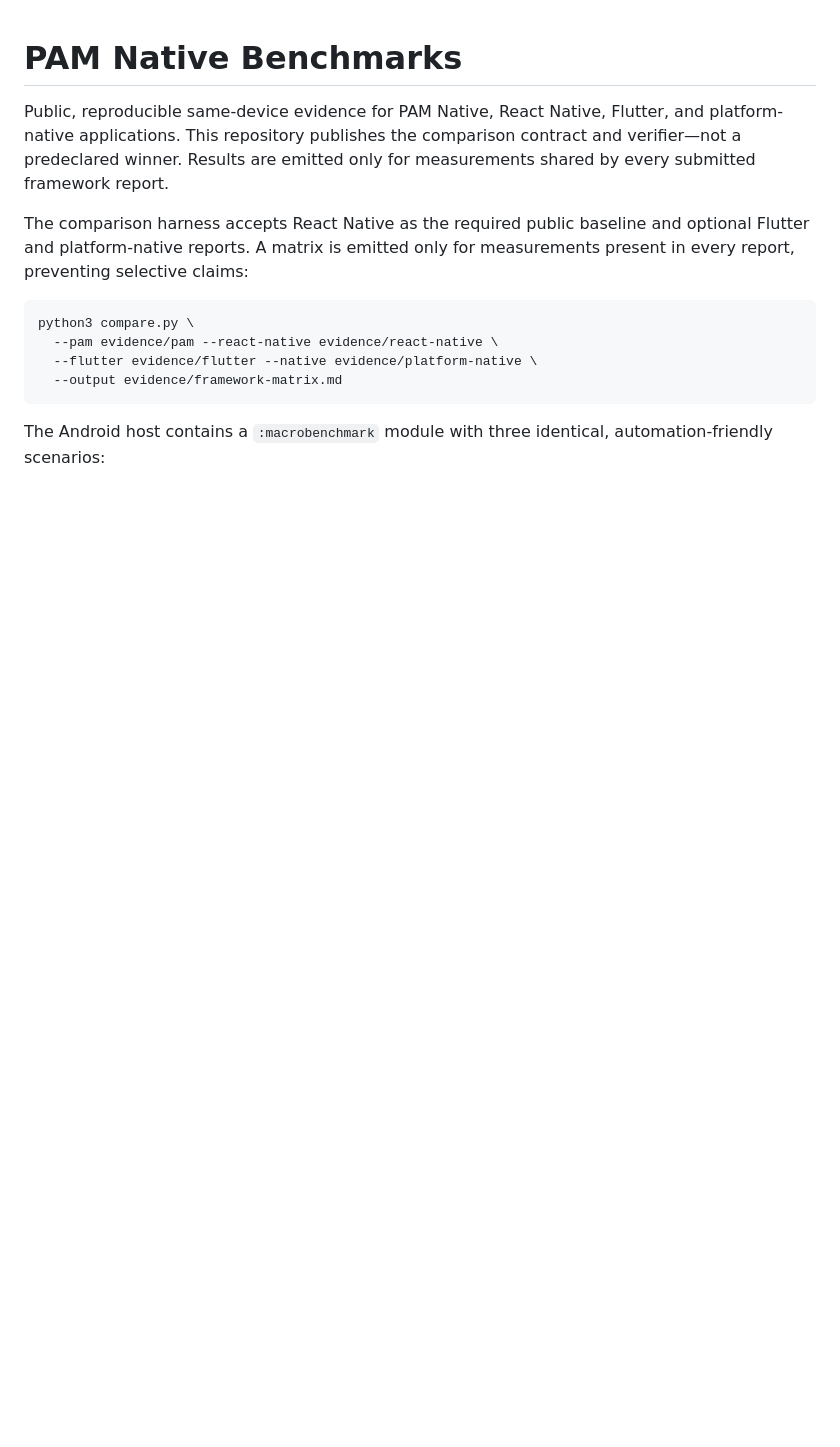
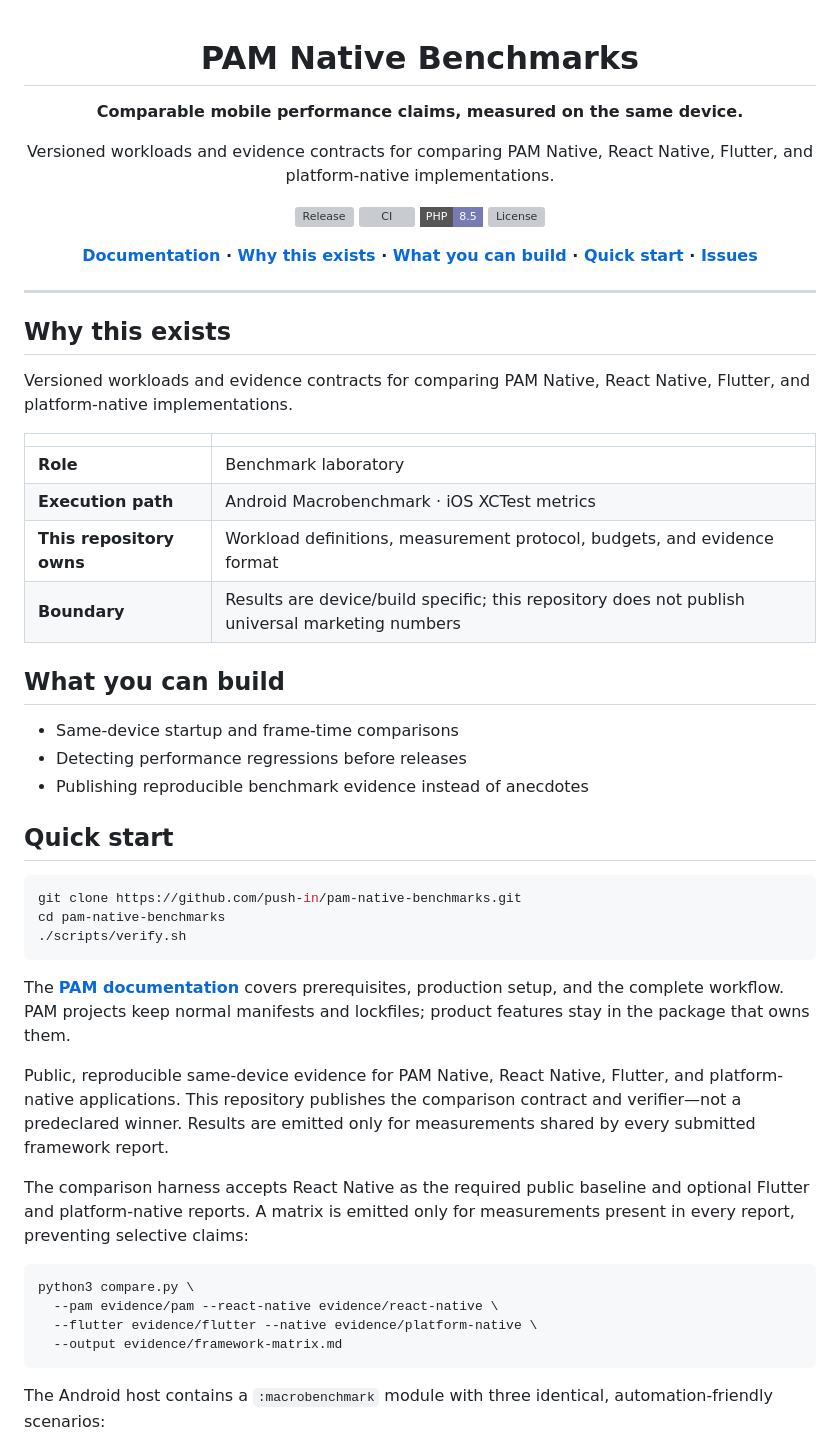
Before and after one commit to push-in/pam-native-benchmarks, a Markdown page: README.md, the part around one of its changes. Rendered like a GitHub page; badges without logos; blank space fills up the shorter version; grey boxes are pictures that could not be loaded.

Commit message:
docs: make the repository role unmistakable (#2)

````diff
--- a/README.md
+++ b/README.md
@@ -1,4 +4,47 @@
 # PAM Native Benchmarks
+
+**Comparable mobile performance claims, measured on the same device.**
+
+Versioned workloads and evidence contracts for comparing PAM Native, React Native, Flutter, and platform-native implementations.
+
+[![Release](https://img.shields.io/github/v/release/push-in/pam-native-benchmarks?style=flat-square&label=stable)](https://github.com/push-in/pam-native-benchmarks/releases)
+[![CI](https://img.shields.io/github/actions/workflow/status/push-in/pam-native-benchmarks/ci.yml?branch=main&style=flat-square&label=CI)](https://github.com/push-in/pam-native-benchmarks/actions)
+![PHP](https://img.shields.io/badge/PHP-8.5-777BB4?style=flat-square&logo=php&logoColor=white)
+![License](https://img.shields.io/github/license/push-in/pam-native-benchmarks?style=flat-square)
+
+**[Documentation](https://github.com/push-in/pam-native-benchmarks/tree/main/docs) · [Why this exists](#why-this-exists) · [What you can build](#what-you-can-build) · [Quick start](#quick-start) · [Issues](https://github.com/push-in/pam-native-benchmarks/issues)**
+
+</div>
+
+---
+
+## Why this exists
+
+Versioned workloads and evidence contracts for comparing PAM Native, React Native, Flutter, and platform-native implementations.
+
+| | |
+| --- | --- |
+| **Role** | Benchmark laboratory |
+| **Execution path** | Android Macrobenchmark · iOS XCTest metrics |
+| **This repository owns** | Workload definitions, measurement protocol, budgets, and evidence format |
+| **Boundary** | Results are device/build specific; this repository does not publish universal marketing numbers |
+
+## What you can build
+
+- Same-device startup and frame-time comparisons
+- Detecting performance regressions before releases
+- Publishing reproducible benchmark evidence instead of anecdotes
+
+## Quick start
+
+```bash
+git clone https://github.com/push-in/pam-native-benchmarks.git
+cd pam-native-benchmarks
+./scripts/verify.sh
+```
+
+The **[PAM documentation](https://github.com/push-in/pam-native-benchmarks/tree/main/docs)** covers prerequisites, production setup, and the complete workflow. PAM projects keep normal manifests and lockfiles; product features stay in the package that owns them.
+<!-- pam:product-page:end -->
 
 Public, reproducible same-device evidence for PAM Native, React Native,
 Flutter, and platform-native applications. This repository publishes the
````
Also changed, not shown: other parts of README.md (+3 -0 lines).
